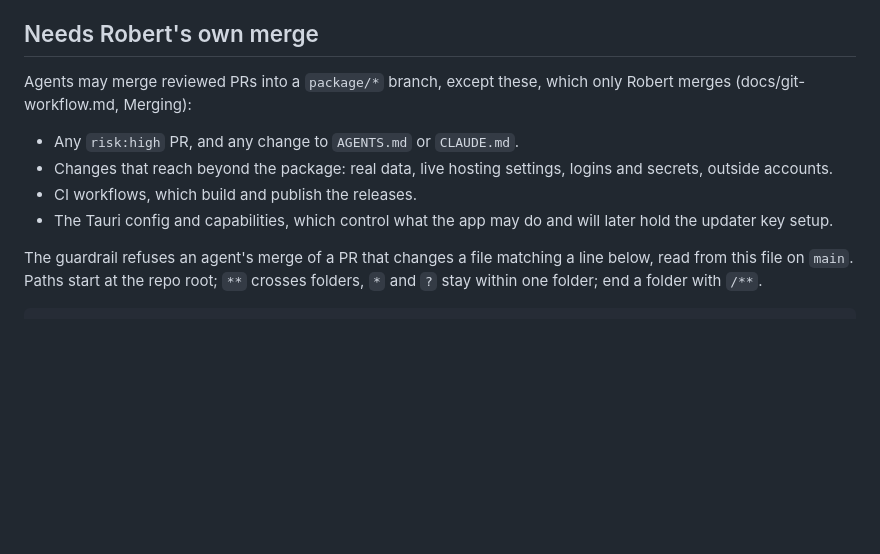
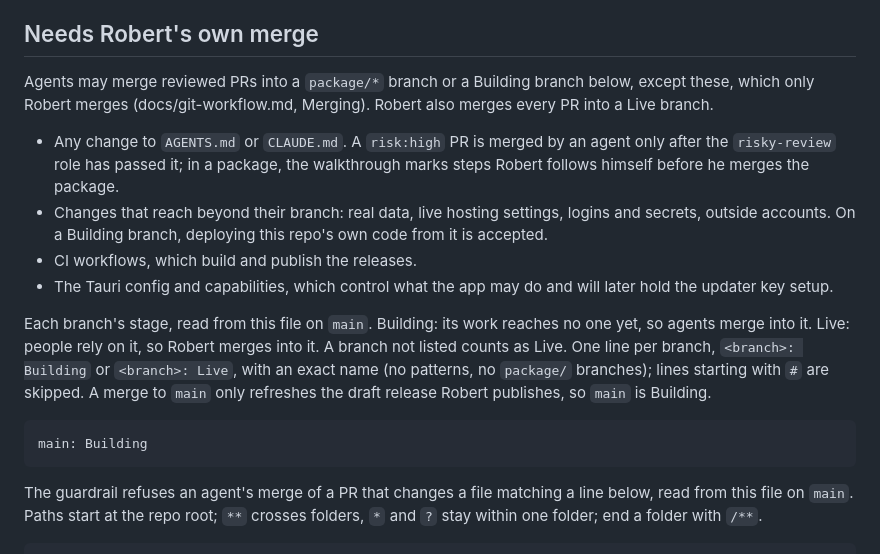
Before and after one commit to robpaolella/bureaucracy-forever-helper, a Markdown page: AGENTS.md, the part around the change. Drawn GitHub-style; blank space fills up the shorter version.

Commit message:
docs: record main as a Building branch in the merge list (#121)

````diff
--- a/AGENTS.md
+++ b/AGENTS.md
@@ -63,13 +63,27 @@ The helper ships as installers on GitHub Releases. Convention: /git/maestro/docs
 The helper ships as GitHub Releases built by CI (#11, #16). Nothing is hosted and there are no servers, env vars or migrations.
 
 ## Needs Robert's own merge
-Agents may merge reviewed PRs into a `package/*` branch, except these, which only Robert
-merges (docs/git-workflow.md, Merging):
-- Any `risk:high` PR, and any change to `AGENTS.md` or `CLAUDE.md`.
-- Changes that reach beyond the package: real data, live hosting settings, logins and
-  secrets, outside accounts.
+Agents may merge reviewed PRs into a `package/*` branch or a Building branch below,
+except these, which only Robert merges (docs/git-workflow.md, Merging). Robert also merges
+every PR into a Live branch.
+- Any change to `AGENTS.md` or `CLAUDE.md`. A `risk:high` PR is merged by an agent only
+  after the `risky-review` role has passed it; in a package, the walkthrough marks steps
+  Robert follows himself before he merges the package.
+- Changes that reach beyond their branch: real data, live hosting settings, logins and
+  secrets, outside accounts. On a Building branch, deploying this repo's own code from it
+  is accepted.
 - CI workflows, which build and publish the releases.
-- The Tauri config and capabilities, which control what the app may do and will later hold the updater key setup.
+- The Tauri config and capabilities, which control what the app may do and will later hold
+  the updater key setup.
+
+Each branch's stage, read from this file on `main`. Building: its work reaches no one yet,
+so agents merge into it. Live: people rely on it, so Robert merges into it. A branch not
+listed counts as Live. One line per branch, `<branch>: Building` or `<branch>: Live`, with
+an exact name (no patterns, no `package/` branches); lines starting with `#` are skipped.
+A merge to `main` only refreshes the draft release Robert publishes, so `main` is Building.
+```stages
+main: Building
+```
 
 The guardrail refuses an agent's merge of a PR that changes a file matching a line
 below, read from this file on `main`. Paths start at the repo root; `**` crosses
````
